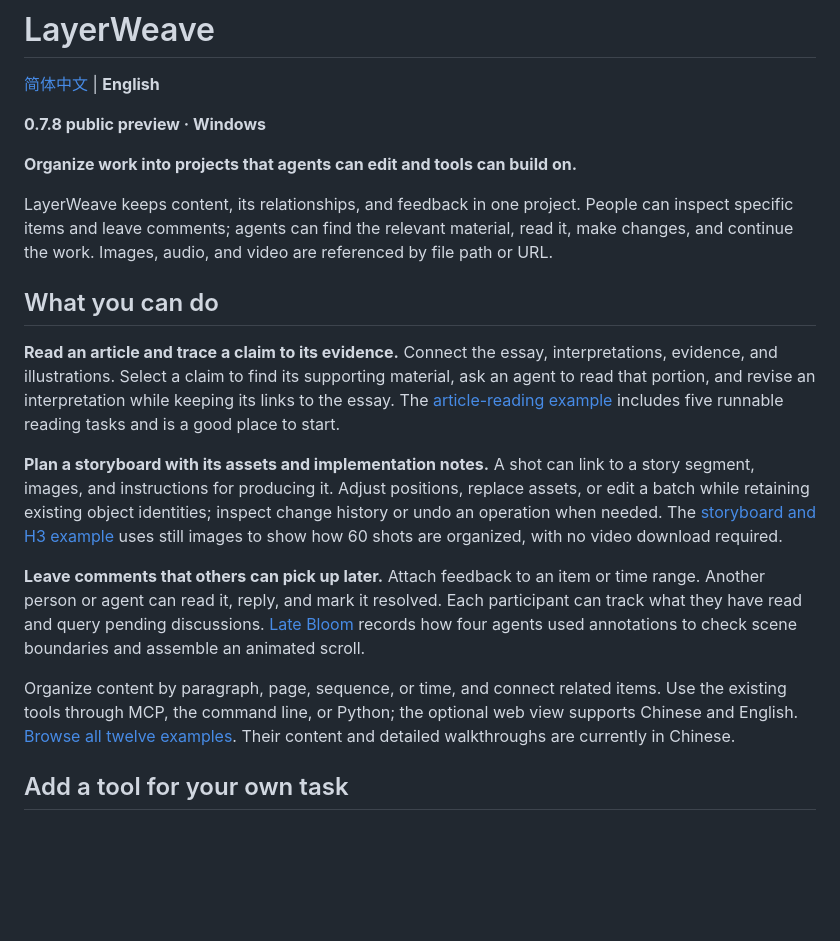
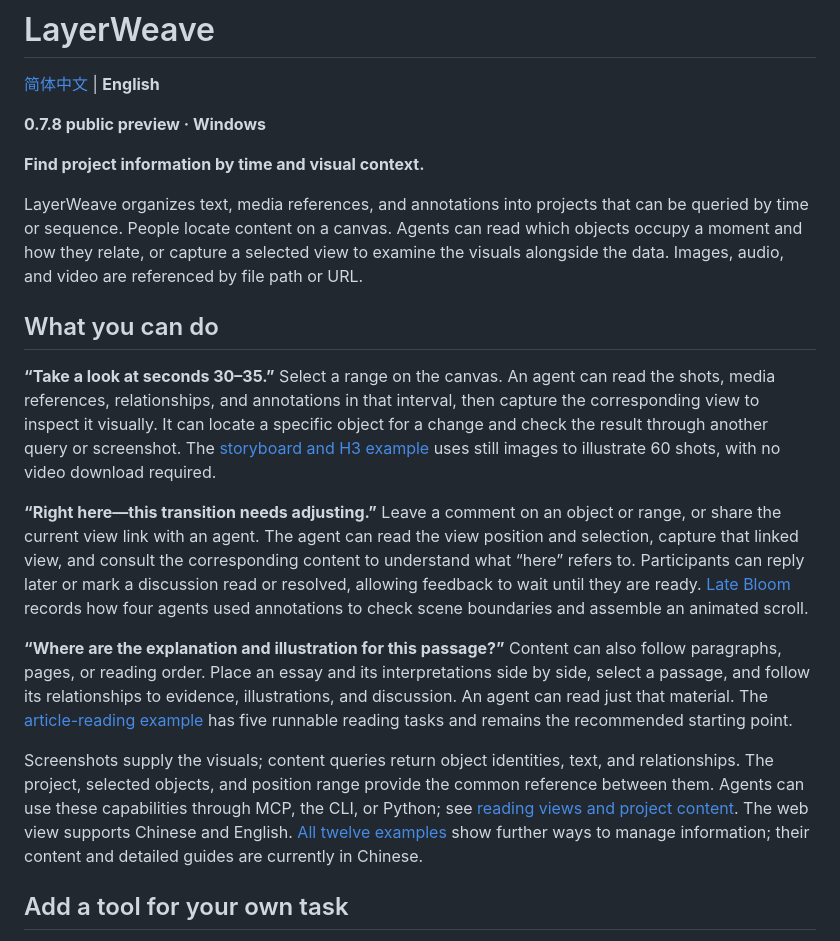
Before and after one commit to aceddad/LayerWeave, a Markdown page: README.en.md, the part around the change. Drawn GitHub-style; blank space fills up the shorter version.

Commit message:
Highlight temporal queries and visual context in project introduction

```diff
--- a/README.en.md
+++ b/README.en.md
@@ -4,19 +4,19 @@
 
 **0.7.8 public preview · Windows**
 
-**Organize work into projects that agents can edit and tools can build on.**
+**Find project information by time and visual context.**
 
-LayerWeave keeps content, its relationships, and feedback in one project. People can inspect specific items and leave comments; agents can find the relevant material, read it, make changes, and continue the work. Images, audio, and video are referenced by file path or URL.
+LayerWeave organizes text, media references, and annotations into projects that can be queried by time or sequence. People locate content on a canvas. Agents can read which objects occupy a moment and how they relate, or capture a selected view to examine the visuals alongside the data. Images, audio, and video are referenced by file path or URL.
 
 ## What you can do
 
-**Read an article and trace a claim to its evidence.** Connect the essay, interpretations, evidence, and illustrations. Select a claim to find its supporting material, ask an agent to read that portion, and revise an interpretation while keeping its links to the essay. The [article-reading example](examples/showcases/article-reading/README.md) includes five runnable reading tasks and is a good place to start.
+**“Take a look at seconds 30–35.”** Select a range on the canvas. An agent can read the shots, media references, relationships, and annotations in that interval, then capture the corresponding view to inspect it visually. It can locate a specific object for a change and check the result through another query or screenshot. The [storyboard and H3 example](examples/showcases/donut-hole-h3/README.md) uses still images to illustrate 60 shots, with no video download required.
 
-**Plan a storyboard with its assets and implementation notes.** A shot can link to a story segment, images, and instructions for producing it. Adjust positions, replace assets, or edit a batch while retaining existing object identities; inspect change history or undo an operation when needed. The [storyboard and H3 example](examples/showcases/donut-hole-h3/README.md) uses still images to show how 60 shots are organized, with no video download required.
+**“Right here—this transition needs adjusting.”** Leave a comment on an object or range, or share the current view link with an agent. The agent can read the view position and selection, capture that linked view, and consult the corresponding content to understand what “here” refers to. Participants can reply later or mark a discussion read or resolved, allowing feedback to wait until they are ready. [Late Bloom](examples/showcases/late-bloom-scroll/README.md) records how four agents used annotations to check scene boundaries and assemble an animated scroll.
 
-**Leave comments that others can pick up later.** Attach feedback to an item or time range. Another person or agent can read it, reply, and mark it resolved. Each participant can track what they have read and query pending discussions. [Late Bloom](examples/showcases/late-bloom-scroll/README.md) records how four agents used annotations to check scene boundaries and assemble an animated scroll.
+**“Where are the explanation and illustration for this passage?”** Content can also follow paragraphs, pages, or reading order. Place an essay and its interpretations side by side, select a passage, and follow its relationships to evidence, illustrations, and discussion. An agent can read just that material. The [article-reading example](examples/showcases/article-reading/README.md) has five runnable reading tasks and remains the recommended starting point.
 
-Organize content by paragraph, page, sequence, or time, and connect related items. Use the existing tools through MCP, the command line, or Python; the optional web view supports Chinese and English. [Browse all twelve examples](examples/showcases/README.md). Their content and detailed walkthroughs are currently in Chinese.
+Screenshots supply the visuals; content queries return object identities, text, and relationships. The project, selected objects, and position range provide the common reference between them. Agents can use these capabilities through MCP, the CLI, or Python; see [reading views and project content](src/layerweave/tool/builtin/view/GUIDE.md#给-ai-用). The web view supports Chinese and English. [All twelve examples](examples/showcases/README.md) show further ways to manage information; their content and detailed guides are currently in Chinese.
 
 ## Add a tool for your own task
 
```
Also changed, not shown: README.md (+6 -6 lines).
